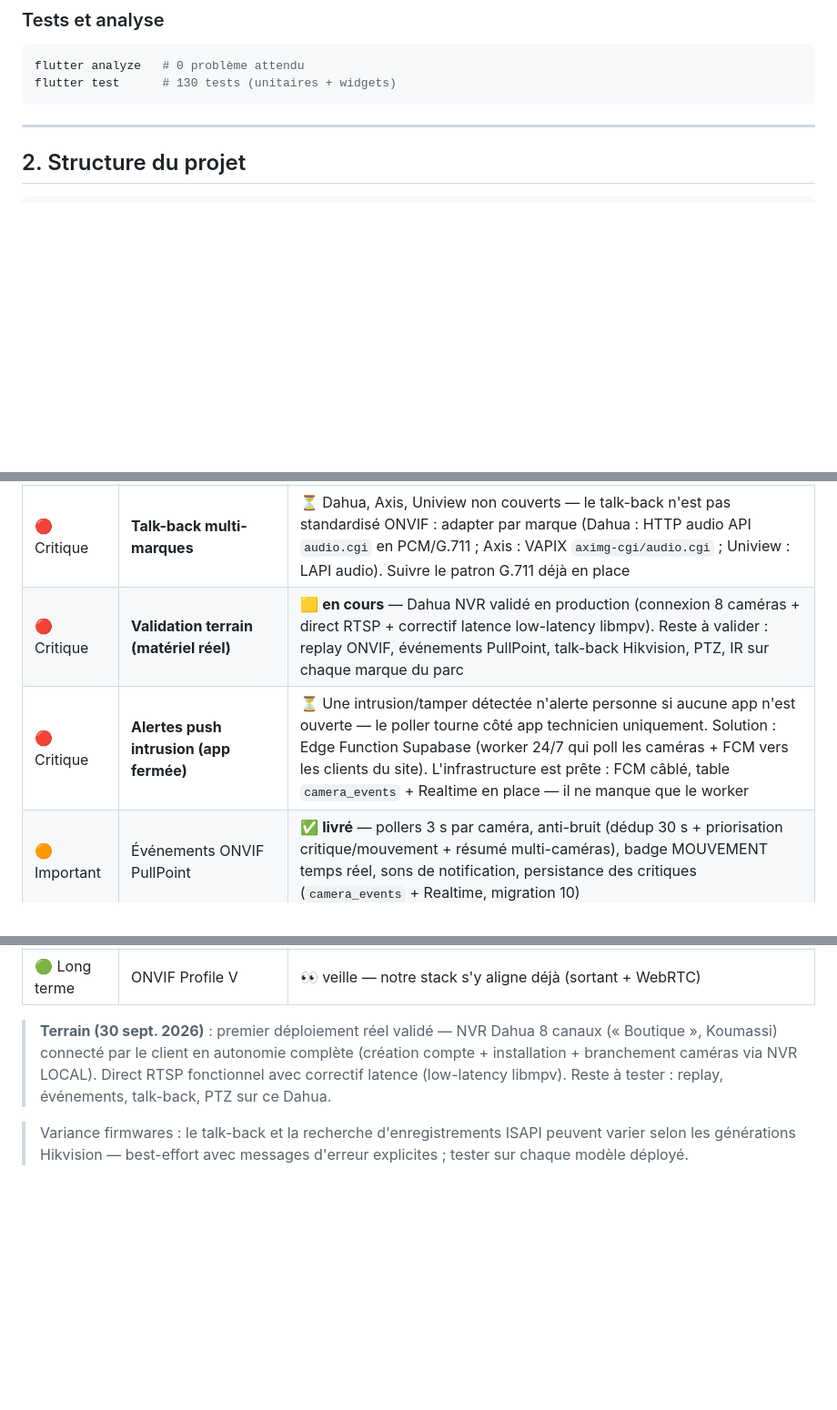
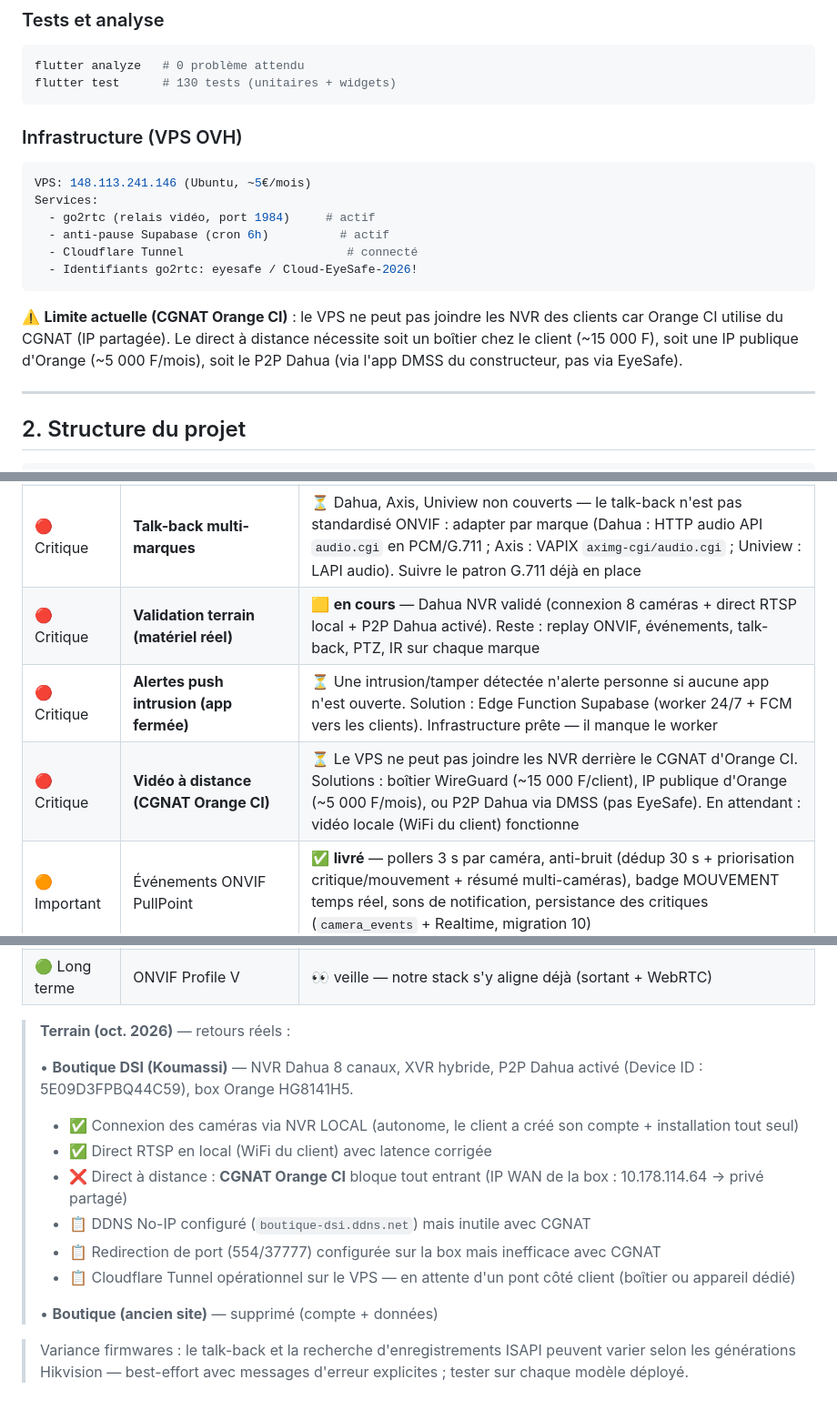
Before and after one commit to vianson50/EyeSafe, a Markdown page: README.md, 3 parts joined by grey strips. Shown at 91% size. Rendered like a GitHub page; blank space fills up the shorter version.

````diff
--- a/README.md
+++ b/README.md
@@ -55,6 +57,23 @@ Installation : `adb install -r build/app/outputs/flutter-apk/app-arm64-v8a-relea
 flutter analyze   # 0 problème attendu
 flutter test      # 130 tests (unitaires + widgets)
 ```
+
+### Infrastructure (VPS OVH)
+
+```yaml
+VPS: 148.113.241.146 (Ubuntu, ~5€/mois)
+Services:
+  - go2rtc (relais vidéo, port 1984)     # actif
+  - anti-pause Supabase (cron 6h)          # actif
+  - Cloudflare Tunnel                       # connecté
+  - Identifiants go2rtc: eyesafe / Cloud-EyeSafe-2026!
+```
+
+⚠️ **Limite actuelle (CGNAT Orange CI)** : le VPS ne peut pas joindre
+les NVR des clients car Orange CI utilise du CGNAT (IP partagée).
+Le direct à distance nécessite soit un boîtier chez le client (~15 000 F),
+soit une IP publique d'Orange (~5 000 F/mois), soit le P2P Dahua
+(via l'app DMSS du constructeur, pas via EyeSafe).
 
 ---
 
@@ -465,8 +528,9 @@ la latence sub-secondaire.
 | 🔴 Critique | **Replay / enregistrements** | ✅ **ONVIF standard** (Recording Search — Dahua, Axis, Uniview, Hikvision) avec orchestration complète + **repli ISAPI** (Hikvision sans service standard). Navigateur de segments par jour, badge « · ONVIF », lecture media_kit, RETOUR DIRECT |
 | 🔴 Critique | **Talk-back audio Hikvision** | ✅ Hikvision ISAPI (openTalk + talk-data chunked) — micro G.711 μ-law 8 kHz, maintenir le bouton 🎙. Permission RECORD_AUDIO |
 | 🔴 Critique | **Talk-back multi-marques** | ⏳ Dahua, Axis, Uniview non couverts — le talk-back n'est pas standardisé ONVIF : adapter par marque (Dahua : HTTP audio API `audio.cgi` en PCM/G.711 ; Axis : VAPIX `aximg-cgi/audio.cgi` ; Uniview : LAPI audio). Suivre le patron G.711 déjà en place |
-| 🔴 Critique | **Validation terrain (matériel réel)** | 🟨 **en cours** — Dahua NVR validé en production (connexion 8 caméras + direct RTSP + correctif latence low-latency libmpv). Reste à valider : replay ONVIF, événements PullPoint, talk-back Hikvision, PTZ, IR sur chaque marque du parc |
-| 🔴 Critique | **Alertes push intrusion (app fermée)** | ⏳ Une intrusion/tamper détectée n'alerte personne si aucune app n'est ouverte — le poller tourne côté app technicien uniquement. Solution : Edge Function Supabase (worker 24/7 qui poll les caméras + FCM vers les clients du site). L'infrastructure est prête : FCM câblé, table `camera_events` + Realtime en place — il ne manque que le worker |
+| 🔴 Critique | **Validation terrain (matériel réel)** | 🟨 **en cours** — Dahua NVR validé (connexion 8 caméras + direct RTSP local + P2P Dahua activé). Reste : replay ONVIF, événements, talk-back, PTZ, IR sur chaque marque |
+| 🔴 Critique | **Alertes push intrusion (app fermée)** | ⏳ Une intrusion/tamper détectée n'alerte personne si aucune app n'est ouverte. Solution : Edge Function Supabase (worker 24/7 + FCM vers les clients). Infrastructure prête — il manque le worker |
+| 🔴 Critique | **Vidéo à distance (CGNAT Orange CI)** | ⏳ Le VPS ne peut pas joindre les NVR derrière le CGNAT d'Orange CI. Solutions : boîtier WireGuard (~15 000 F/client), IP publique d'Orange (~5 000 F/mois), ou P2P Dahua via DMSS (pas EyeSafe). En attendant : vidéo locale (WiFi du client) fonctionne |
 | 🟠 Important | Événements ONVIF PullPoint | ✅ **livré** — pollers 3 s par caméra, anti-bruit (dédup 30 s + priorisation critique/mouvement + résumé multi-caméras), badge MOUVEMENT temps réel, sons de notification, persistance des critiques (`camera_events` + Realtime, migration 10) |
 | 🟠 Important | Marques cloud-only (Ezviz, Tapo, Xiaomi) | 🟨 contournement : activer le RTSP local dans leur app (Tapo : réglages avancés ; Ezviz : selon modèles) puis URL SIMPLE. Intégration directe = leurs SDK cloud, hors périmètre actuel |
 | 🟡 Moyen | Coffre-fort credentials | ⏳ les URLs RTSP restent en clair dans `equipment.stream_url` (limite documentée §5) ; verrouillage complet = passer par le relais + REVOKE |
@@ -474,11 +538,23 @@ la latence sub-secondaire.
 | 🟡 Moyen | Emails transactionnels | 🟨 SMTP intégré Supabase actif (limité 2-3/h) — prévoir domaine + Resend/Brevo à la montée en charge |
 | 🟢 Long terme | ONVIF Profile V | 👀 veille — notre stack s'y aligne déjà (sortant + WebRTC) |
 
-> **Terrain (30 sept. 2026)** : premier déploiement réel validé — NVR Dahua 8 canaux
-> (« Boutique », Koumassi) connecté par le client en autonomie complète
-> (création compte + installation + branchement caméras via NVR LOCAL).
-> Direct RTSP fonctionnel avec correctif latence (low-latency libmpv).
-> Reste à tester : replay, événements, talk-back, PTZ sur ce Dahua.
+> **Terrain (oct. 2026)** — retours réels :
+>
+> • **Boutique DSI (Koumassi)** — NVR Dahua 8 canaux, XVR hybride,
+>   P2P Dahua activé (Device ID : 5E09D3FPBQ44C59), box Orange HG8141H5.
+>   - ✅ Connexion des caméras via NVR LOCAL (autonome, le client a créé
+>     son compte + installation tout seul)
+>   - ✅ Direct RTSP en local (WiFi du client) avec latence corrigée
+>   - ❌ Direct à distance : **CGNAT Orange CI** bloque tout entrant
+>     (IP WAN de la box : 10.178.114.64 → privé partagé)
+>   - 📋 DDNS No-IP configuré (`boutique-dsi.ddns.net`) mais inutile avec
+>     CGNAT
+>   - 📋 Redirection de port (554/37777) configurée sur la box mais
+>     inefficace avec CGNAT
+>   - 📋 Cloudflare Tunnel opérationnel sur le VPS — en attente d'un pont
+>     côté client (boîtier ou appareil dédié)
+>
+> • **Boutique (ancien site)** — supprimé (compte + données)
 
 > Variance firmwares : le talk-back et la recherche d'enregistrements
 > ISAPI peuvent varier selon les générations Hikvision — best-effort avec
````
Also changed, not shown: other parts of README.md (+48 -2 lines).
